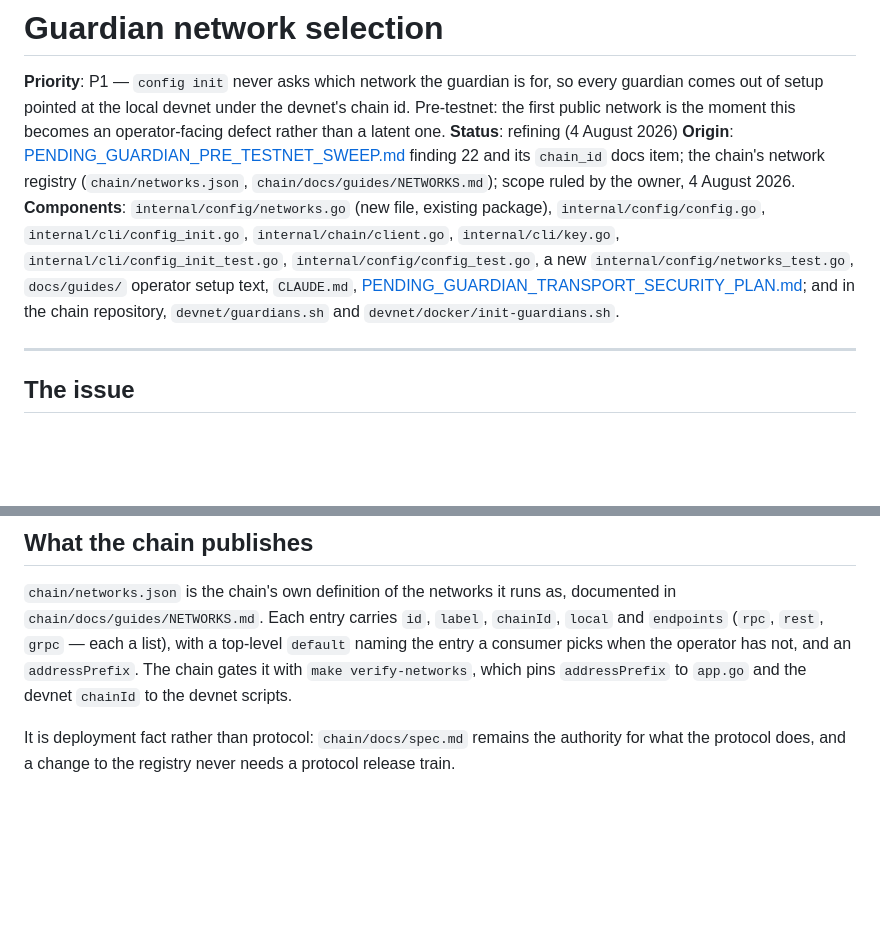
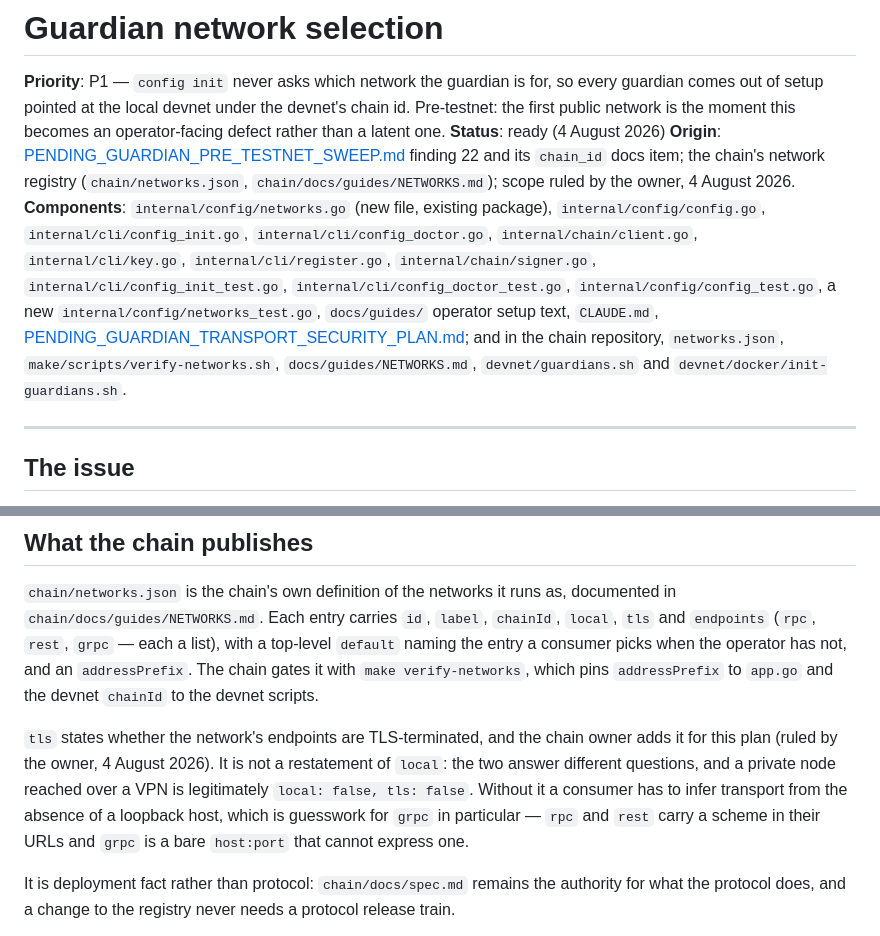
Before and after one commit to timeflareio/guardian, a Markdown page: docs/planning/PENDING_GUARDIAN_NETWORK_SELECTION_PLAN.md, 2 parts joined by grey strips. Drawn GitHub-style; blank space fills up the shorter version.

```diff
--- a/docs/planning/PENDING_GUARDIAN_NETWORK_SELECTION_PLAN.md
+++ b/docs/planning/PENDING_GUARDIAN_NETWORK_SELECTION_PLAN.md
@@ -4,19 +4,22 @@
 every guardian comes out of setup pointed at the local devnet under the devnet's
 chain id. Pre-testnet: the first public network is the moment this becomes an
 operator-facing defect rather than a latent one.
-**Status**: refining (4 August 2026)
+**Status**: ready (4 August 2026)
 **Origin**: [PENDING_GUARDIAN_PRE_TESTNET_SWEEP.md](PENDING_GUARDIAN_PRE_TESTNET_SWEEP.md)
 finding 22 and its `chain_id` docs item; the chain's network registry
 (`chain/networks.json`, `chain/docs/guides/NETWORKS.md`); scope ruled by the
 owner, 4 August 2026.
 **Components**: `internal/config/networks.go` (new file, existing package),
 `internal/config/config.go`, `internal/cli/config_init.go`,
-`internal/chain/client.go`, `internal/cli/key.go`,
-`internal/cli/config_init_test.go`, `internal/config/config_test.go`, a new
-`internal/config/networks_test.go`, `docs/guides/` operator setup text,
-`CLAUDE.md`, [PENDING_GUARDIAN_TRANSPORT_SECURITY_PLAN.md](PENDING_GUARDIAN_TRANSPORT_SECURITY_PLAN.md);
-and in the chain repository, `devnet/guardians.sh` and
-`devnet/docker/init-guardians.sh`.
+`internal/cli/config_doctor.go`, `internal/chain/client.go`,
+`internal/cli/key.go`, `internal/cli/register.go`, `internal/chain/signer.go`,
+`internal/cli/config_init_test.go`, `internal/cli/config_doctor_test.go`,
+`internal/config/config_test.go`, a new `internal/config/networks_test.go`,
+`docs/guides/` operator setup text, `CLAUDE.md`,
+[PENDING_GUARDIAN_TRANSPORT_SECURITY_PLAN.md](PENDING_GUARDIAN_TRANSPORT_SECURITY_PLAN.md);
+and in the chain repository, `networks.json`,
+`make/scripts/verify-networks.sh`, `docs/guides/NETWORKS.md`,
+`devnet/guardians.sh` and `devnet/docker/init-guardians.sh`.
 
 ---
 
@@ -54,10 +57,18 @@ for the one class of mistake that costs bond.
 
 `chain/networks.json` is the chain's own definition of the networks it runs as,
 documented in `chain/docs/guides/NETWORKS.md`. Each entry carries `id`, `label`,
-`chainId`, `local` and `endpoints` (`rpc`, `rest`, `grpc` — each a list), with a
-top-level `default` naming the entry a consumer picks when the operator has not,
-and an `addressPrefix`. The chain gates it with `make verify-networks`, which
+`chainId`, `local`, `tls` and `endpoints` (`rpc`, `rest`, `grpc` — each a list),
+with a top-level `default` naming the entry a consumer picks when the operator has
+not, and an `addressPrefix`. The chain gates it with `make verify-networks`, which
 pins `addressPrefix` to `app.go` and the devnet `chainId` to the devnet scripts.
+
+`tls` states whether the network's endpoints are TLS-terminated, and the chain
+owner adds it for this plan (ruled by the owner, 4 August 2026). It is not a
+restatement of `local`: the two answer different questions, and a private node
+reached over a VPN is legitimately `local: false, tls: false`. Without it a
+consumer has to infer transport from the absence of a loopback host, which is
+guesswork for `grpc` in particular — `rpc` and `rest` carry a scheme in their URLs
+and `grpc` is a bare `host:port` that cannot express one.
 
 It is deployment fact rather than protocol: `chain/docs/spec.md` remains the
 authority for what the protocol does, and a change to the registry never needs a
```
Also changed, not shown: other parts of docs/planning/PENDING_GUARDIAN_NETWORK_SELECTION_PLAN.md (+101 -58 lines).
